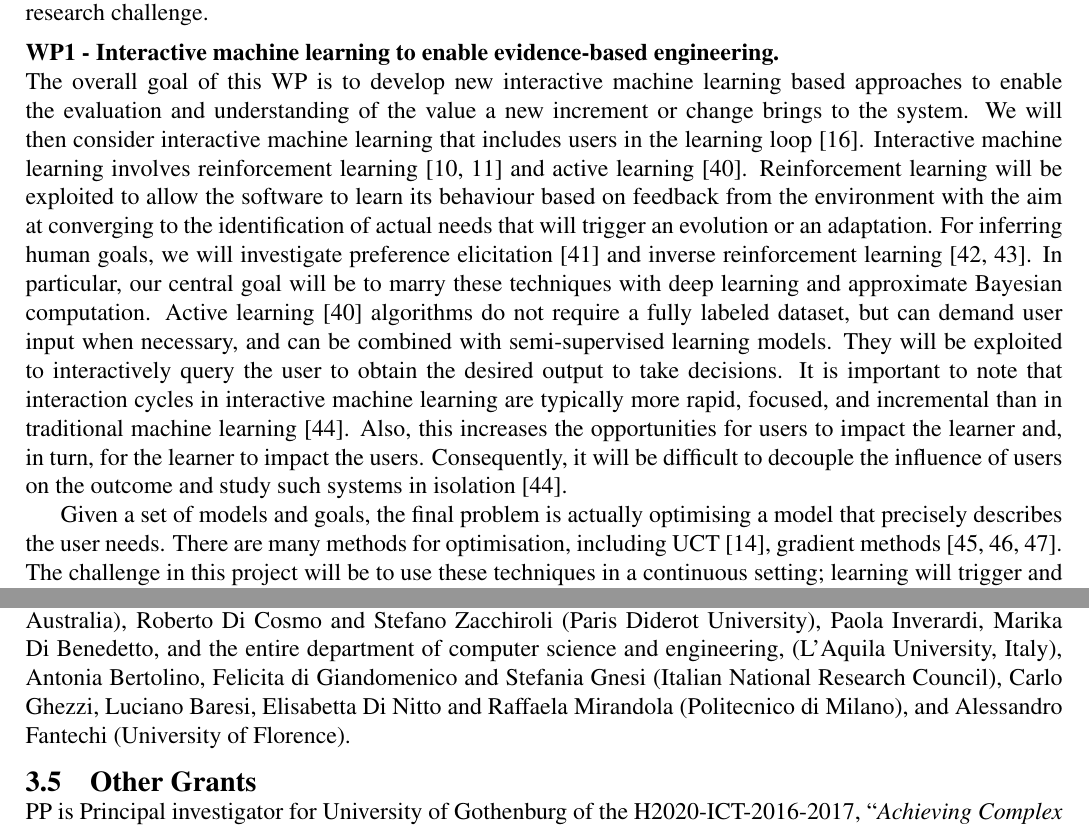
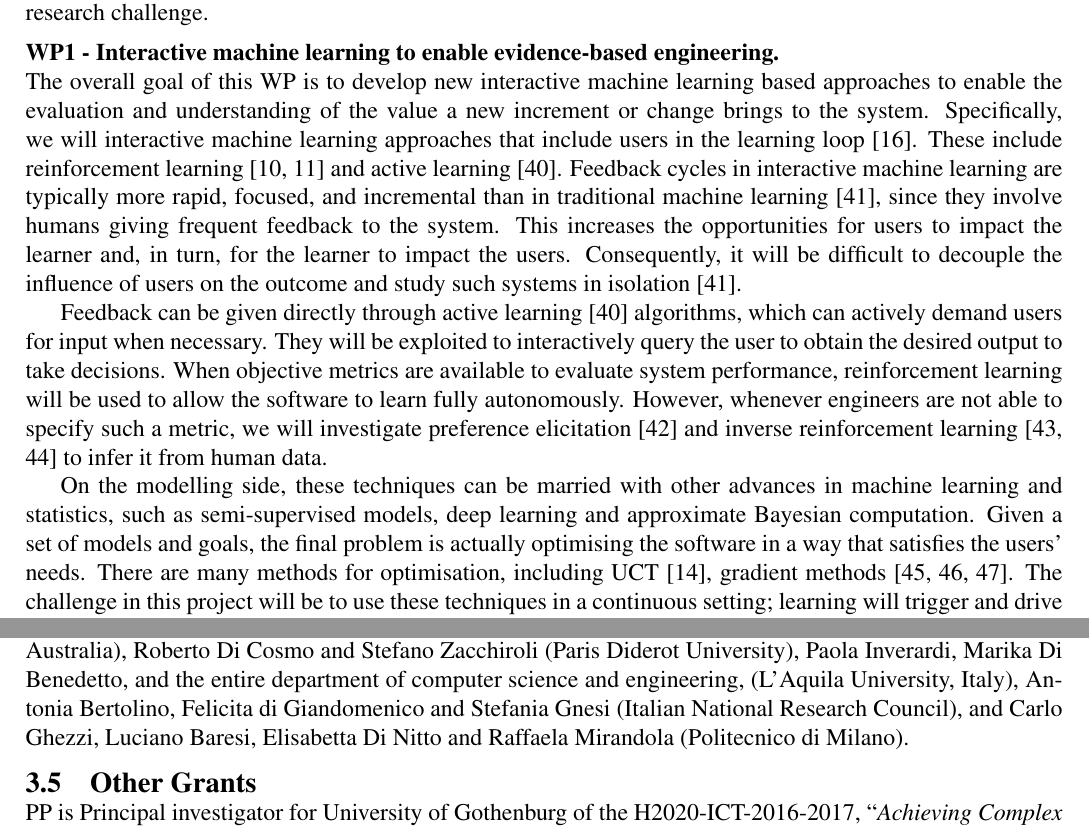
Before and after one commit to PatrizioPelliccione/VR_project, a LaTeX document (main.tex): two parts of pages 4 and 8 of 10 before the commit and two parts of pages 4 and 8 of 11 after it, joined at a grey line, cut so that both start at the same text. Compiled offline with pdfLaTeX.

Commit message:
Updates from ShareLaTeX

```diff
--- a/main.tex
+++ b/main.tex
@@ -422,36 +422,49 @@ In this project, we describe a method that combines machine learning for decisio
 \vspace{-.4cm}
 
 
-
 To address the research challenges in Section 1, we organize the project into four workpackages, one for each research challenge.
 
 \vspace{.2cm}
 \noindent{\bf WP1 - Interactive machine learning to enable evidence-based engineering.}
 
-\noindent The overall goal of this WP is to develop new
-interactive machine learning based approaches to enable the evaluation and understanding of the value a new increment or change brings to the system.
-We will then consider interactive machine learning that includes users in the learning loop~\cite{interactiveMachineLearning}.
-Interactive machine learning involves reinforcement learning~\cite{suba,BertsekasTsitsiklis:NDP} and active learning~\cite{ActiveLearning}.
-Reinforcement learning will be exploited to allow the software to learn its behaviour based on feedback from the environment
-with the aim at converging to the identification of actual needs that will trigger an evolution or an adaptation.
-For inferring human goals, we will investigate
-preference elicitation~\cite{rothkopf:peirl:ecml:2011} and inverse
-reinforcement learning~\cite{uai:irl,Choi:NPBIRL:nips2012}. In
-particular, our central goal will be to marry these techniques with deep learning
-and approximate Bayesian computation.
-%Active learning~\cite{ActiveLearning} is a type of semi-supervised machine learning that will be exploited  to interactively query the user to obtain the desired output to take decisions.
-Active learning~\cite{ActiveLearning} algorithms do not require a fully labeled dataset,
-but can demand user input when necessary, and can be combined with
-semi-supervised learning models. They will be exploited to interactively
-query the user to obtain the desired output to take decisions.
-It is important to note that interaction cycles in interactive machine
-learning are typically more rapid, focused, and incremental than in traditional machine learning~\cite{interactiveMachineLearningExperience}.
-Also, this increases the opportunities for users to impact the learner and, in turn, for the learner to
-impact the users. Consequently, it will be difficult to
-decouple the influence of users on the outcome and study such systems in isolation~\cite{interactiveMachineLearningExperience}.
+\noindent The overall goal of this WP is to develop new interactive
+machine learning based approaches to enable the evaluation and
+understanding of the value a new increment or change brings to the
+system.  Specifically, we will interactive machine learning approaches
+that include users in the learning
+loop~\cite{interactiveMachineLearning}.  These include reinforcement
+learning~\cite{suba,BertsekasTsitsiklis:NDP} and active
+learning~\cite{ActiveLearning}. Feedback cycles in interactive machine
+learning are typically more rapid, focused, and incremental than in
+traditional machine
+learning~\cite{interactiveMachineLearningExperience}, since they
+involve humans giving frequent feedback to the system.  This increases
+the opportunities for users to impact the learner and, in turn, for
+the learner to impact the users. Consequently, it will be difficult to
+decouple the influence of users on the outcome and study such systems
+in isolation~\cite{interactiveMachineLearningExperience}.
 
-Given a set
-of models and goals, the final problem is actually optimising a model that precisely describes the user needs. There are many
-methods for optimisation, including
-UCT~\cite{ECML:Kocsis+Szepesvari:2006}, gradient
-methods~\cite{dimitrakakis:gbrl,ghavamzadeh:bpga,knowgrad}. The challenge in this project will be to use these techniques in a continuous setting; learning will trigger and drive the specific adaptation and/or evolution that will bring actual value to the system.
+
+Feedback can be given directly through active
+learning~\cite{ActiveLearning} algorithms, which can actively demand
+users for input when necessary.  They will be exploited to
+interactively query the user to obtain the desired output to take
+decisions. When objective metrics are available to evaluate system
+performance, reinforcement learning will be used to allow the software
+to learn fully autonomously.  However, whenever engineers are not able
+to specify such a metric, we will investigate preference
+elicitation~\cite{rothkopf:peirl:ecml:2011} and inverse reinforcement
+learning~\cite{uai:irl,Choi:NPBIRL:nips2012} to infer it from human
+data.
+
+On the modelling side, these techniques can be married with other
+advances in machine learning and statistics, such as semi-supervised
+models, deep learning and approximate Bayesian computation. Given a
+set of models and goals, the final problem is actually optimising the software in a way that satisfies the users' needs. There are many methods
+for optimisation, including UCT~\cite{ECML:Kocsis+Szepesvari:2006},
+gradient
+methods~\cite{dimitrakakis:gbrl,ghavamzadeh:bpga,knowgrad}. The
+challenge in this project will be to use these techniques in a
+continuous setting; learning will trigger and drive the specific
+adaptation and/or evolution that will bring actual value to the
+system.
@@ -835,7 +888,7 @@ The PI has several industrial contacts, including: Ericsson AB (Staffan Ehnebom,
 The PI has also ongoing collaboration with, among others, Hans Hansson, Daniel Sundmark, and Jan Carlson (M\"alardalen University), Jakob Axelsson (RISE - SICS), Per Runesson (Lund University), Dimos Dimarogonas and Jana Tumova (KTH), Helena Holmstr\"om, Ulrik Eklund, and Romina Spalazzese (University of Malm\"o), Alberto Sangiovanni Vincentelli (EECS Berkeley),
 Alexander Romanovsky and John Fitzgerald (University of Newcastle), Jon Whittle (Monash University, Australia), Bran Selic (Malina Software Corp., Ottawa, Canada), Robert Nord (SEI CMU), Ian Gorton
 (Northeastern University, Seattle Campus), Rich Hillard (MIT), Jeff Kramer, Sebastian Uchitel, and Alessandra Russo (Imperial College), Andr\'as Pataricza (Budapest University of Technology and Economics), Philippe Kruchten (University of British Columbia), Patricia Lago (Vrije Universiteit Amsterdam), Paris Avgeriou (University of Groningen), Lars Grunske (University of Stuttgart), Antony Tang and Markus Lumpe (Swinburne University of Technology, Australia), Roberto Di Cosmo and Stefano Zacchiroli (Paris Diderot University), Paola Inverardi, Marika Di Benedetto, and the entire department of computer science and engineering, %etc. %Henry Muccini, Alfonso Pierantonio, Vittorio Cortellessa, Massimo Tivoli, etc.
-(L'Aquila University, Italy), Antonia Bertolino, Felicita di Giandomenico and Stefania Gnesi (Italian National Research Council), Carlo Ghezzi, Luciano Baresi, Elisabetta Di Nitto and Raffaela Mirandola (Politecnico di Milano), and Alessandro Fantechi (University of Florence).
+(L'Aquila University, Italy), Antonia Bertolino, Felicita di Giandomenico and Stefania Gnesi (Italian National Research Council), and Carlo Ghezzi, Luciano Baresi, Elisabetta Di Nitto and Raffaela Mirandola (Politecnico di Milano). %, and Alessandro Fantechi (University of Florence).
 
 %\noindent {\bf Scientific advisory board:} To continuously ensure that the project directions will be appropriate, an international scientific advisory board will be appointed. %to advise the management board. %The scientific advisors will receive copies of project reports and progress updates, and will provide advises. % by email or in person (if convenient). %Advisors will be formally consulted annually ahead of the annual review meeting but may offer advice or request information at any time.
 %The scientific advisors who have {\em already agreed} to make up the advisory board and that {\em strongly support} this application %for the project
```
Also changed, not shown: main.tex (46 more changed lines).
